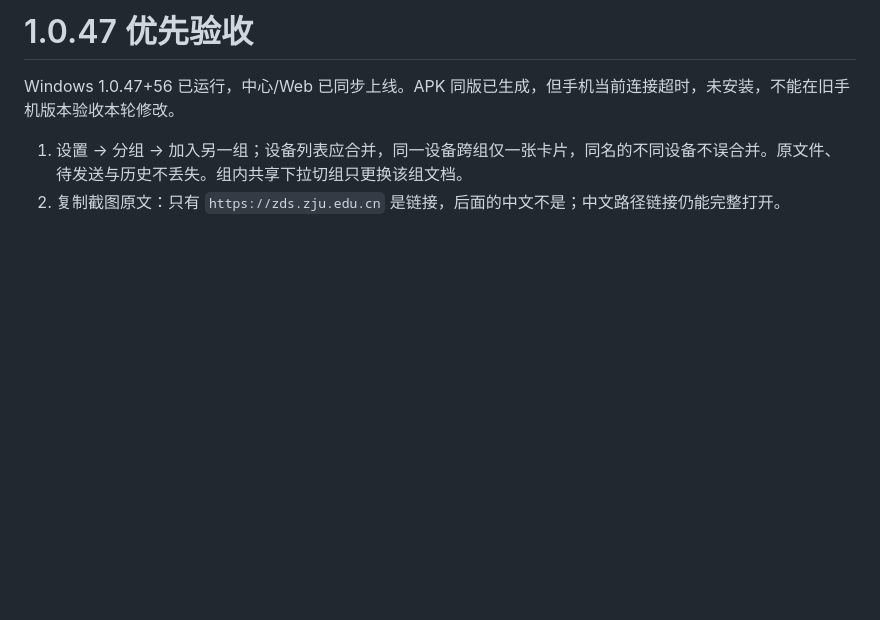
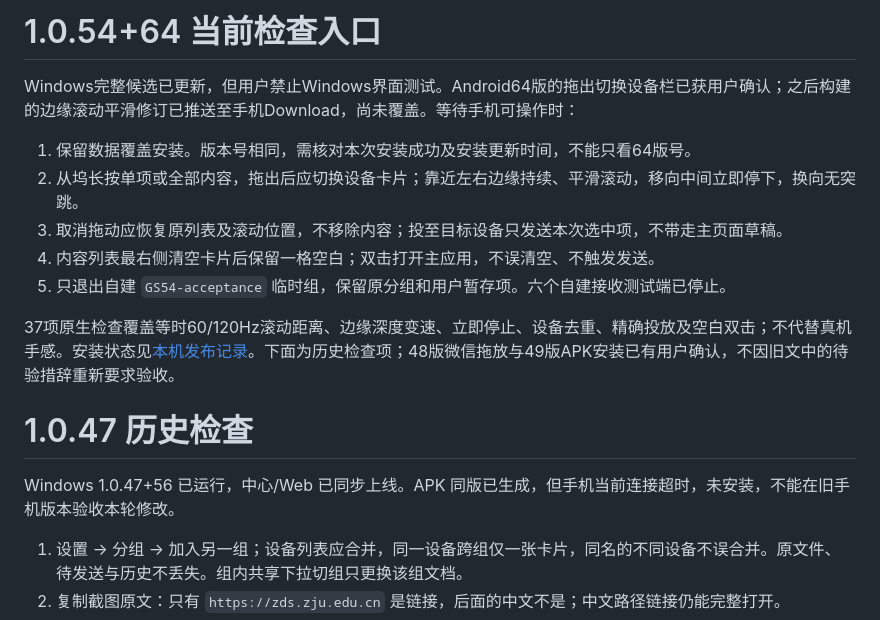
Before and after one commit to DongLanQwQ0/GlobalSend, a Markdown page: docs/UI_ACCEPTANCE.md, the part around the change. Rendered like a GitHub page; blank space fills up the shorter version.

Commit message:
docs: reconcile native candidate and remaining device acceptance

```diff
--- a/docs/UI_ACCEPTANCE.md
+++ b/docs/UI_ACCEPTANCE.md
@@ -1,4 +1,16 @@
-# 1.0.47 优先验收
+# 1.0.54+64 当前检查入口
+
+Windows完整候选已更新，但用户禁止Windows界面测试。Android64版的拖出切换设备栏已获用户确认；之后构建的边缘滚动平滑修订已推送至手机Download，尚未覆盖。等待手机可操作时：
+
+1. 保留数据覆盖安装。版本号相同，需核对本次安装成功及安装更新时间，不能只看64版号。
+2. 从坞长按单项或全部内容，拖出后应切换设备卡片；靠近左右边缘持续、平滑滚动，移向中间立即停下，换向无突跳。
+3. 取消拖动应恢复原列表及滚动位置，不移除内容；投至目标设备只发送本次选中项，不带走主页面草稿。
+4. 内容列表最右侧清空卡片后保留一格空白；双击打开主应用，不误清空、不触发发送。
+5. 只退出自建 `GS54-acceptance` 临时组，保留原分组和用户暂存项。六个自建接收测试端已停止。
+
+37项原生检查覆盖等时60/120Hz滚动距离、边缘深度变速、立即停止、设备去重、精确投放及空白双击；不代替真机手感。安装状态见[本机发布记录](../artifacts/releases/latest-local.json)。下面为历史检查项；48版微信拖放与49版APK安装已有用户确认，不因旧文中的待验措辞重新要求验收。
+
+# 1.0.47 历史检查
 
 Windows 1.0.47+56 已运行，中心/Web 已同步上线。APK 同版已生成，但手机当前连接超时，未安装，不能在旧手机版本验收本轮修改。
 
```
Also changed, not shown: docs/ANDROID_ROUTE_SELECTION.md (+1 -1 lines), docs/PROGRESS.md (+10 -1 lines).
